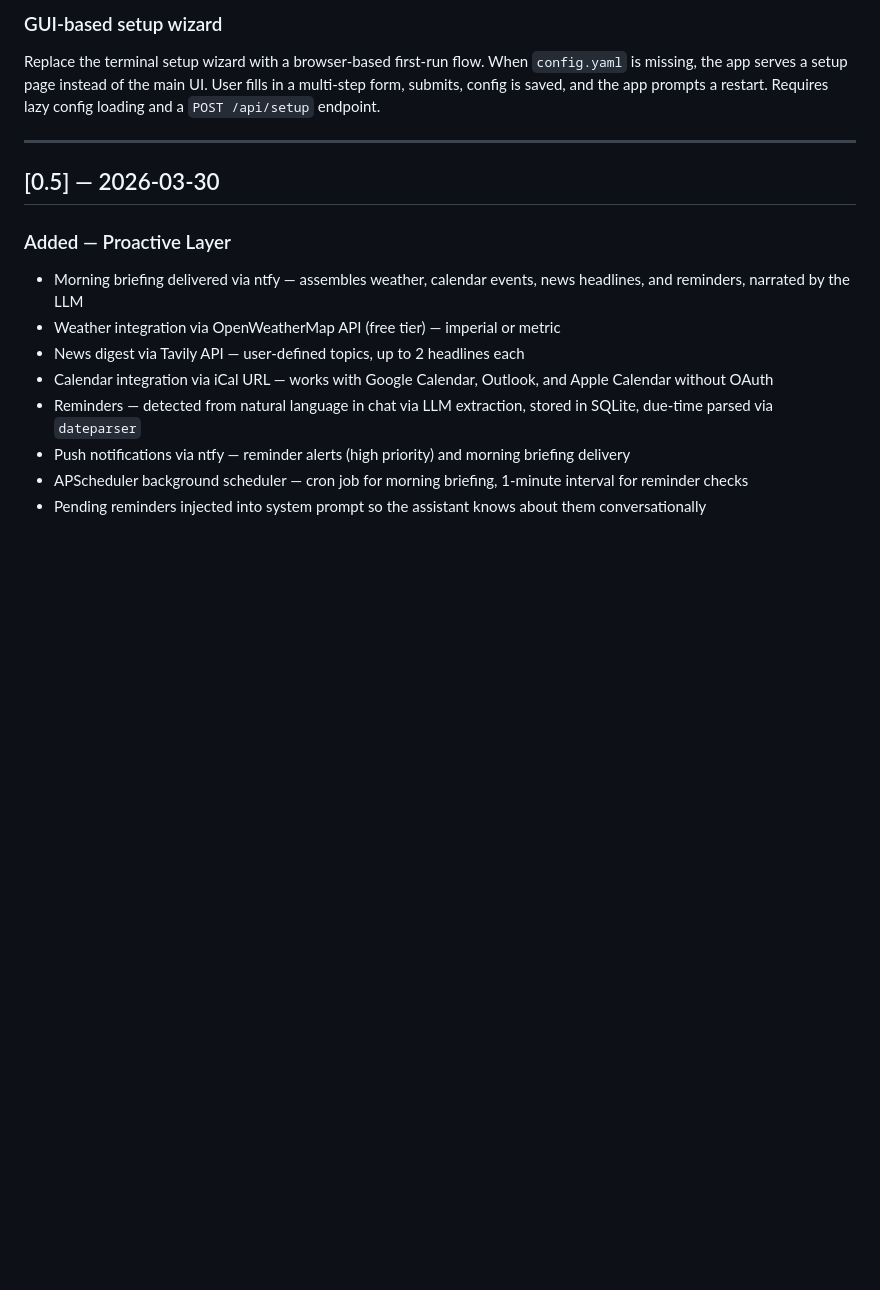
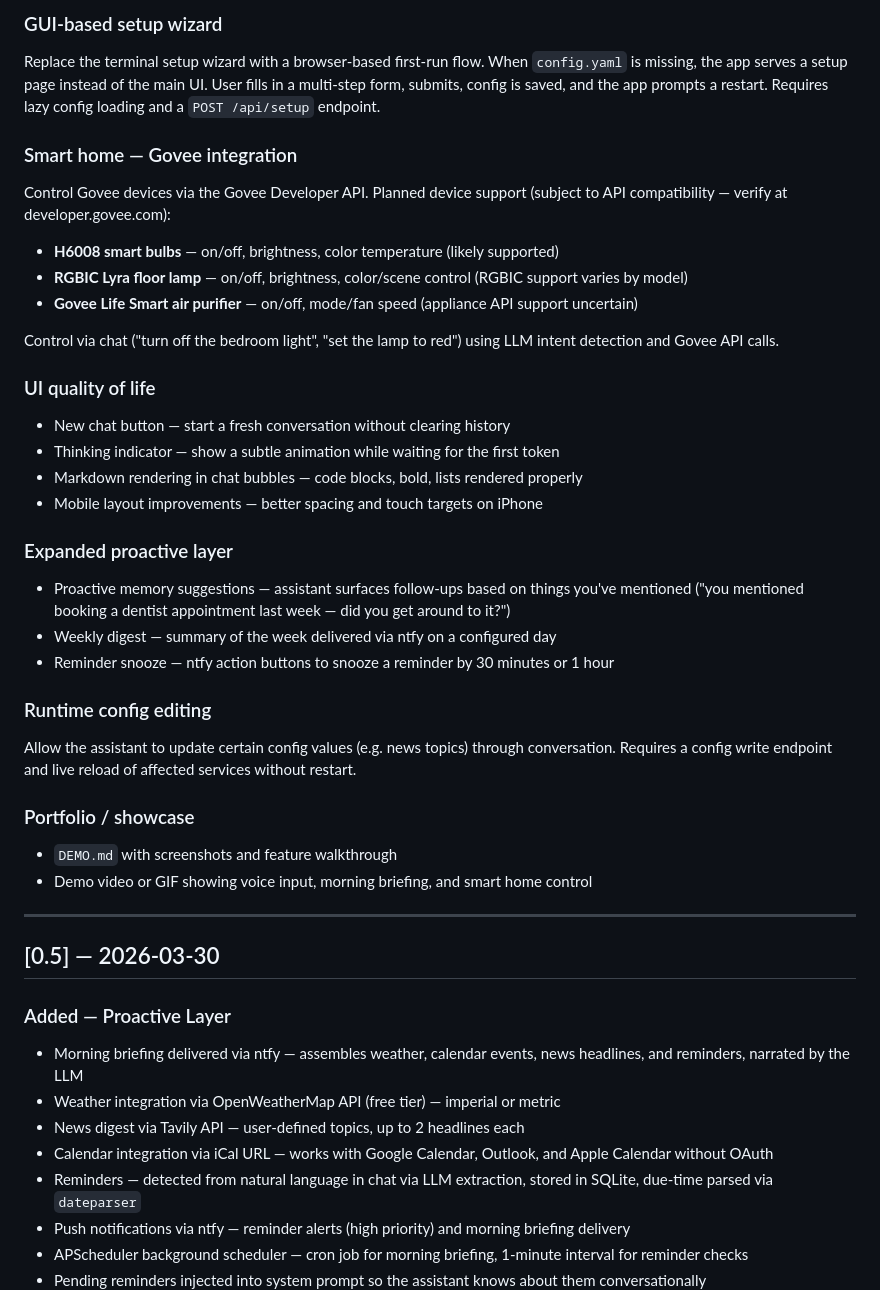
Before and after one commit to alexjustdoit/personal-assistant, a Markdown page: CHANGELOG.md, the part around the change. Rendered like a GitHub page; blank space fills up the shorter version.

Commit message:
Expand proposed section in CHANGELOG
Adds: Govee smart home (H6008, Lyra lamp, air purifier), UI improvements,
expanded proactive layer, runtime config editing, portfolio/demo.

Co-Authored-By: Claude Sonnet 4.6 <noreply@anthropic.com>

```diff
--- a/CHANGELOG.md
+++ b/CHANGELOG.md
@@ -8,6 +8,32 @@ All notable changes to this project are documented here.
 
 ### GUI-based setup wizard
 Replace the terminal setup wizard with a browser-based first-run flow. When `config.yaml` is missing, the app serves a setup page instead of the main UI. User fills in a multi-step form, submits, config is saved, and the app prompts a restart. Requires lazy config loading and a `POST /api/setup` endpoint.
+
+### Smart home — Govee integration
+Control Govee devices via the Govee Developer API. Planned device support (subject to API compatibility — verify at developer.govee.com):
+- **H6008 smart bulbs** — on/off, brightness, color temperature (likely supported)
+- **RGBIC Lyra floor lamp** — on/off, brightness, color/scene control (RGBIC support varies by model)
+- **Govee Life Smart air purifier** — on/off, mode/fan speed (appliance API support uncertain)
+
+Control via chat ("turn off the bedroom light", "set the lamp to red") using LLM intent detection and Govee API calls.
+
+### UI quality of life
+- New chat button — start a fresh conversation without clearing history
+- Thinking indicator — show a subtle animation while waiting for the first token
+- Markdown rendering in chat bubbles — code blocks, bold, lists rendered properly
+- Mobile layout improvements — better spacing and touch targets on iPhone
+
+### Expanded proactive layer
+- Proactive memory suggestions — assistant surfaces follow-ups based on things you've mentioned ("you mentioned booking a dentist appointment last week — did you get around to it?")
+- Weekly digest — summary of the week delivered via ntfy on a configured day
+- Reminder snooze — ntfy action buttons to snooze a reminder by 30 minutes or 1 hour
+
+### Runtime config editing
+Allow the assistant to update certain config values (e.g. news topics) through conversation. Requires a config write endpoint and live reload of affected services without restart.
+
+### Portfolio / showcase
+- `DEMO.md` with screenshots and feature walkthrough
+- Demo video or GIF showing voice input, morning briefing, and smart home control
 
 ---
 
```
